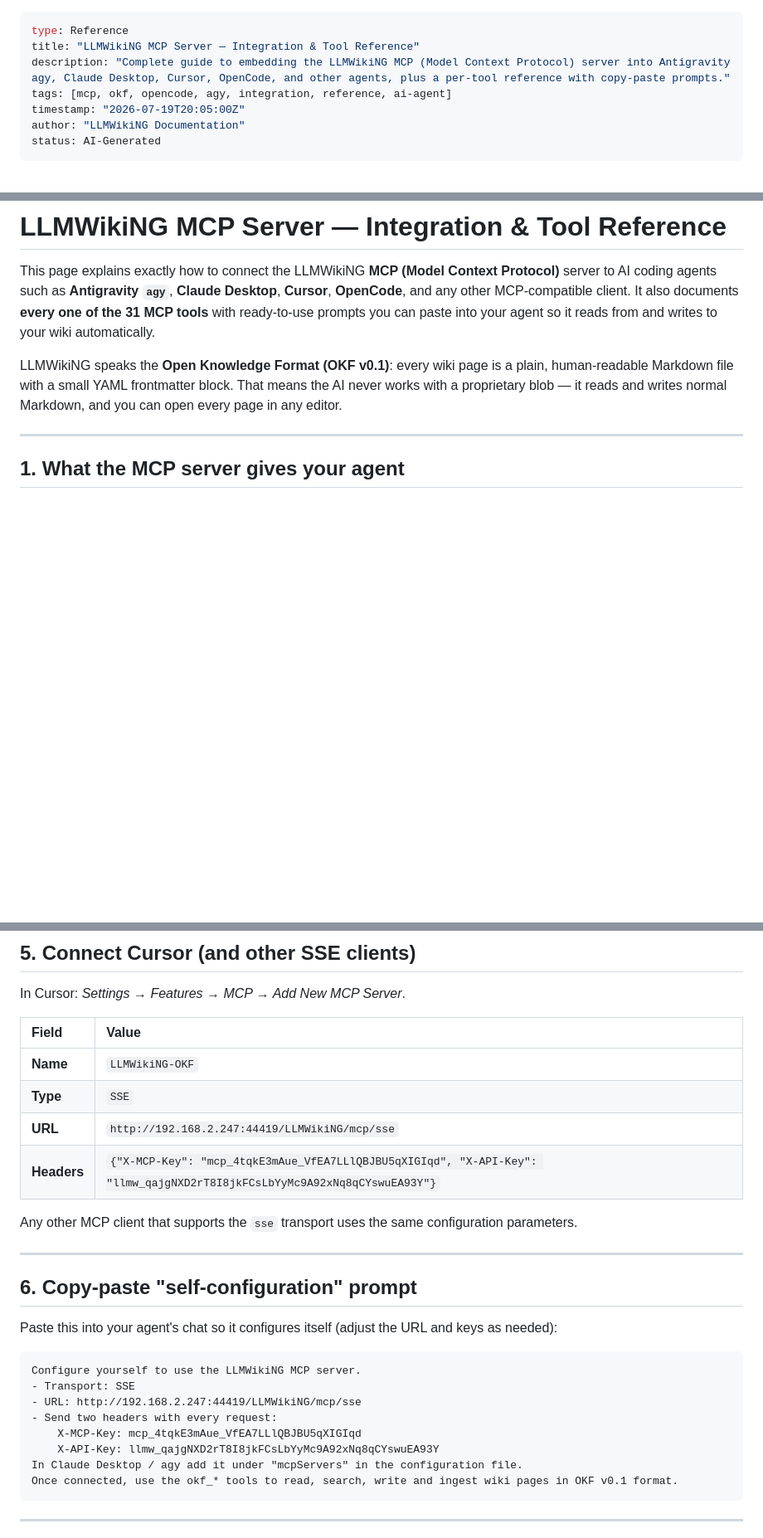
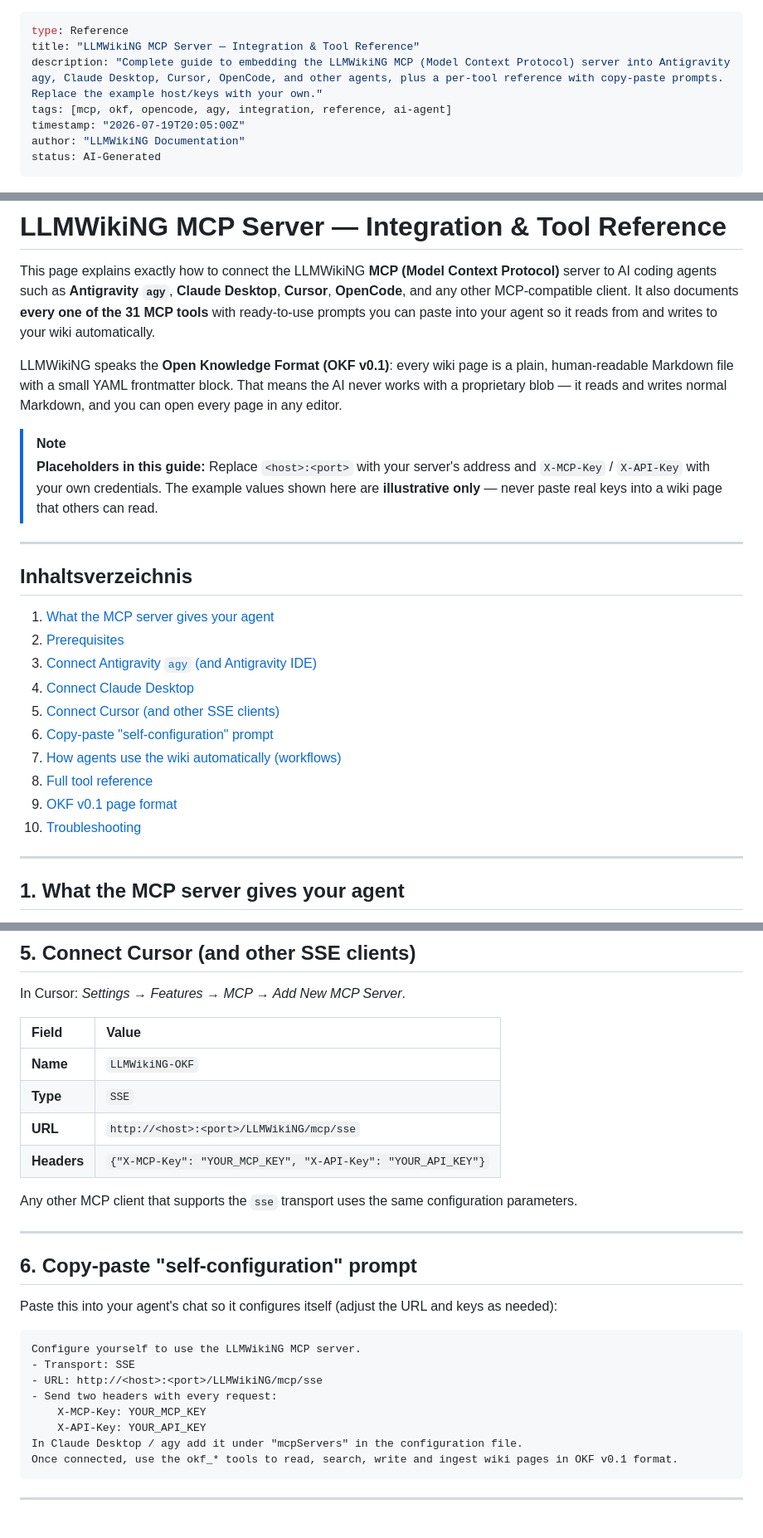
Before and after one commit to ZeroDot1/LLMWikiNG, a Markdown page: wikis/main/mcp-server-integration.md, 3 parts joined by grey strips. Shown at 83% size. Drawn GitHub-style; blank space fills up the shorter version.

Commit message:
docs(mcp): improve mcp-server-integration page (security + UX)
- Replace hardcoded live host/keys with <host>:<port> / YOUR_MCP_KEY /
  YOUR_API_KEY placeholders to avoid leaking real credentials in a
  readable wiki page.
- Add a NOTE warning against pasting real keys into wiki pages.
- Add a clickable table of contents for the 290-line reference.
- Keep tool count (31) and all copy-paste prompts consistent.

````diff
--- a/wikis/main/mcp-server-integration.md
+++ b/wikis/main/mcp-server-integration.md
@@ -1,7 +1,7 @@
 ---
 type: Reference
 title: "LLMWikiNG MCP Server — Integration & Tool Reference"
-description: "Complete guide to embedding the LLMWikiNG MCP (Model Context Protocol) server into Antigravity agy, Claude Desktop, Cursor, OpenCode, and other agents, plus a per-tool reference with copy-paste prompts."
+description: "Complete guide to embedding the LLMWikiNG MCP (Model Context Protocol) server into Antigravity agy, Claude Desktop, Cursor, OpenCode, and other agents, plus a per-tool reference with copy-paste prompts. Replace the example host/keys with your own."
 tags: [mcp, okf, opencode, agy, integration, reference, ai-agent]
 timestamp: "2026-07-19T20:05:00Z"
 author: "LLMWikiNG Documentation"
@@ -13,6 +13,24 @@ status: AI-Generated
 This page explains exactly how to connect the LLMWikiNG **MCP (Model Context Protocol)** server to AI coding agents such as **Antigravity `agy`**, **Claude Desktop**, **Cursor**, **OpenCode**, and any other MCP-compatible client. It also documents **every one of the 31 MCP tools** with ready-to-use prompts you can paste into your agent so it reads from and writes to your wiki automatically.
 
 LLMWikiNG speaks the **Open Knowledge Format (OKF v0.1)**: every wiki page is a plain, human-readable Markdown file with a small YAML frontmatter block. That means the AI never works with a proprietary blob — it reads and writes normal Markdown, and you can open every page in any editor.
+
+> [!NOTE]
+> **Placeholders in this guide:** Replace `<host>:<port>` with your server's address and `X-MCP-Key` / `X-API-Key` with your own credentials. The example values shown here are **illustrative only** — never paste real keys into a wiki page that others can read.
+
+---
+
+## Inhaltsverzeichnis
+
+1. [What the MCP server gives your agent](#1-what-the-mcp-server-gives-your-agent)
+2. [Prerequisites](#2-prerequisites)
+3. [Connect Antigravity `agy` (and Antigravity IDE)](#3-connect-antigravity-agy-and-antigravity-ide)
+4. [Connect Claude Desktop](#4-connect-claude-desktop)
+5. [Connect Cursor (and other SSE clients)](#5-connect-cursor-and-other-sse-clients)
+6. [Copy-paste "self-configuration" prompt](#6-copy-paste-self-configuration-prompt)
+7. [How agents use the wiki automatically (workflows)](#7-how-agents-use-the-wiki-automatically-workflows)
+8. [Full tool reference](#8-full-tool-reference)
+9. [OKF v0.1 page format](#9-okf-v01-page-format)
+10. [Troubleshooting](#10-troubleshooting)
 
 ---
 
@@ -107,8 +125,8 @@ In Cursor: *Settings → Features → MCP → Add New MCP Server*.
 | :--- | :--- |
 | **Name** | `LLMWikiNG-OKF` |
 | **Type** | `SSE` |
-| **URL** | `http://192.168.2.247:44419/LLMWikiNG/mcp/sse` |
-| **Headers** | `{"X-MCP-Key": "mcp_4tqkE3mAue_VfEA7LLlQBJBU5qXIGIqd", "X-API-Key": "llmw_qajgNXD2rT8I8jkFCsLbYyMc9A92xNq8qCYswuEA93Y"}` |
+| **URL** | `http://<host>:<port>/LLMWikiNG/mcp/sse` |
+| **Headers** | `{"X-MCP-Key": "YOUR_MCP_KEY", "X-API-Key": "YOUR_API_KEY"}` |
 
 Any other MCP client that supports the `sse` transport uses the same configuration parameters.
 
@@ -121,10 +139,10 @@ Paste this into your agent's chat so it configures itself (adjust the URL and ke
 ```text
 Configure yourself to use the LLMWikiNG MCP server.
 - Transport: SSE
-- URL: http://192.168.2.247:44419/LLMWikiNG/mcp/sse
+- URL: http://<host>:<port>/LLMWikiNG/mcp/sse
 - Send two headers with every request:
-    X-MCP-Key: mcp_4tqkE3mAue_VfEA7LLlQBJBU5qXIGIqd
-    X-API-Key: llmw_qajgNXD2rT8I8jkFCsLbYyMc9A92xNq8qCYswuEA93Y
+    X-MCP-Key: YOUR_MCP_KEY
+    X-API-Key: YOUR_API_KEY
 In Claude Desktop / agy add it under "mcpServers" in the configuration file.
 Once connected, use the okf_* tools to read, search, write and ingest wiki pages in OKF v0.1 format.
 ```
````
Also changed, not shown: other parts of wikis/main/mcp-server-integration.md (+8 -8 lines).
